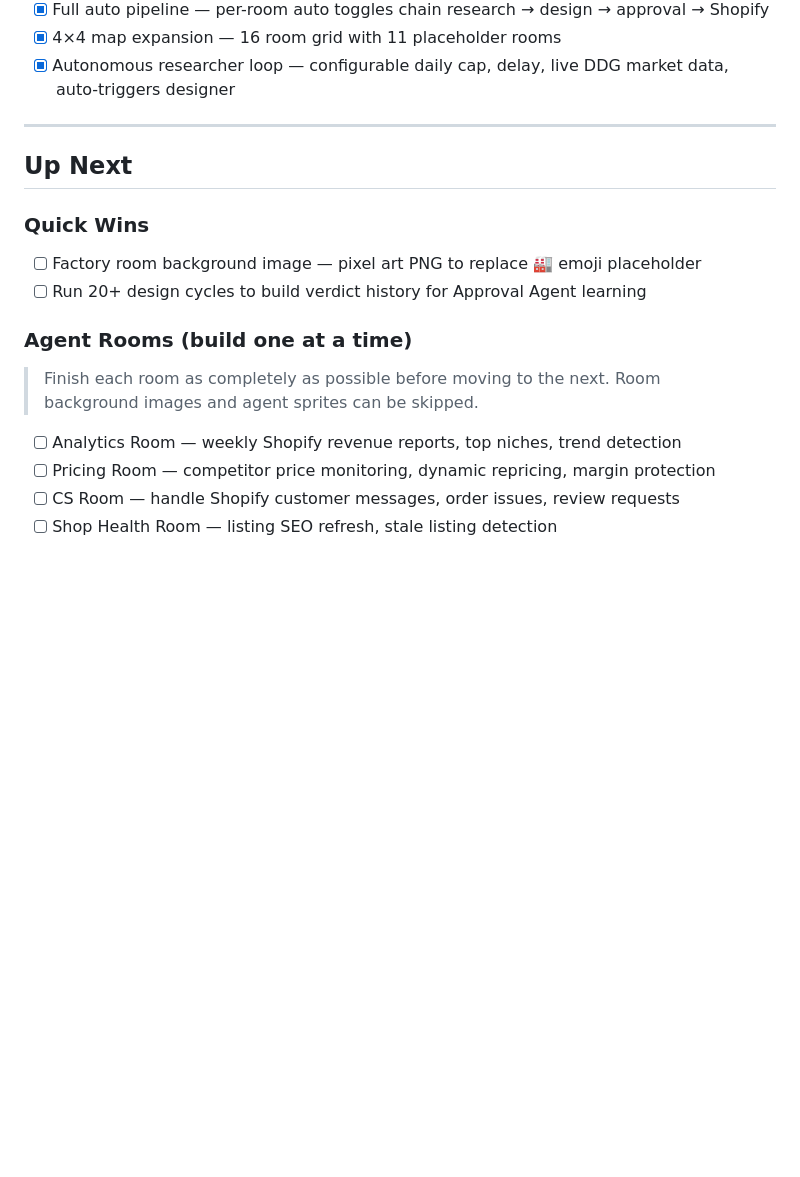
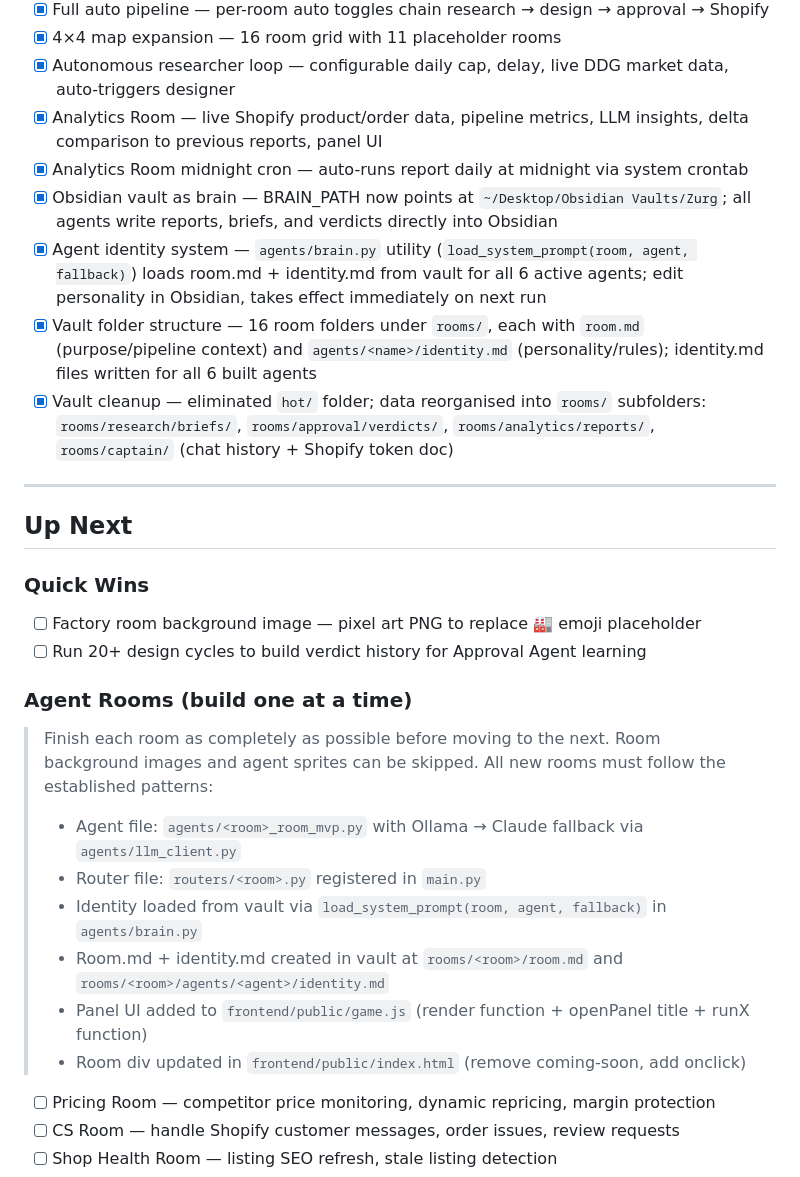
Before and after one commit to MaxW125/zurg, a Markdown page: TODO.md, the part around one of its changes. GitHub-like rendering; blank space fills up the shorter version.

```diff
--- a/TODO.md
+++ b/TODO.md
@@ -16,6 +16,12 @@
 - [x] Full auto pipeline — per-room auto toggles chain research → design → approval → Shopify
 - [x] 4×4 map expansion — 16 room grid with 11 placeholder rooms
 - [x] Autonomous researcher loop — configurable daily cap, delay, live DDG market data, auto-triggers designer
+- [x] Analytics Room — live Shopify product/order data, pipeline metrics, LLM insights, delta comparison to previous reports, panel UI
+- [x] Analytics Room midnight cron — auto-runs report daily at midnight via system crontab
+- [x] Obsidian vault as brain — BRAIN_PATH now points at `~/Desktop/Obsidian Vaults/Zurg`; all agents write reports, briefs, and verdicts directly into Obsidian
+- [x] Agent identity system — `agents/brain.py` utility (`load_system_prompt(room, agent, fallback)`) loads room.md + identity.md from vault for all 6 active agents; edit personality in Obsidian, takes effect immediately on next run
+- [x] Vault folder structure — 16 room folders under `rooms/`, each with `room.md` (purpose/pipeline context) and `agents/<name>/identity.md` (personality/rules); identity.md files written for all 6 built agents
+- [x] Vault cleanup — eliminated `hot/` folder; data reorganised into `rooms/` subfolders: `rooms/research/briefs/`, `rooms/approval/verdicts/`, `rooms/analytics/reports/`, `rooms/captain/` (chat history + Shopify token doc)
 
 ---
 
@@ -27,8 +33,14 @@
 
 ### Agent Rooms (build one at a time)
 > Finish each room as completely as possible before moving to the next. Room background images and agent sprites can be skipped.
+> All new rooms must follow the established patterns:
+> - Agent file: `agents/<room>_room_mvp.py` with Ollama → Claude fallback via `agents/llm_client.py`
+> - Router file: `routers/<room>.py` registered in `main.py`
+> - Identity loaded from vault via `load_system_prompt(room, agent, fallback)` in `agents/brain.py`
+> - Room.md + identity.md created in vault at `rooms/<room>/room.md` and `rooms/<room>/agents/<agent>/identity.md`
+> - Panel UI added to `frontend/public/game.js` (render function + openPanel title + runX function)
+> - Room div updated in `frontend/public/index.html` (remove coming-soon, add onclick)
 
-- [ ] Analytics Room — weekly Shopify revenue reports, top niches, trend detection
 - [ ] Pricing Room — competitor price monitoring, dynamic repricing, margin protection
 - [ ] CS Room — handle Shopify customer messages, order issues, review requests
 - [ ] Shop Health Room — listing SEO refresh, stale listing detection
```
Also changed, not shown: other parts of TODO.md (+23 -1 lines), FINAL_VISION.md (+33 -15 lines).
